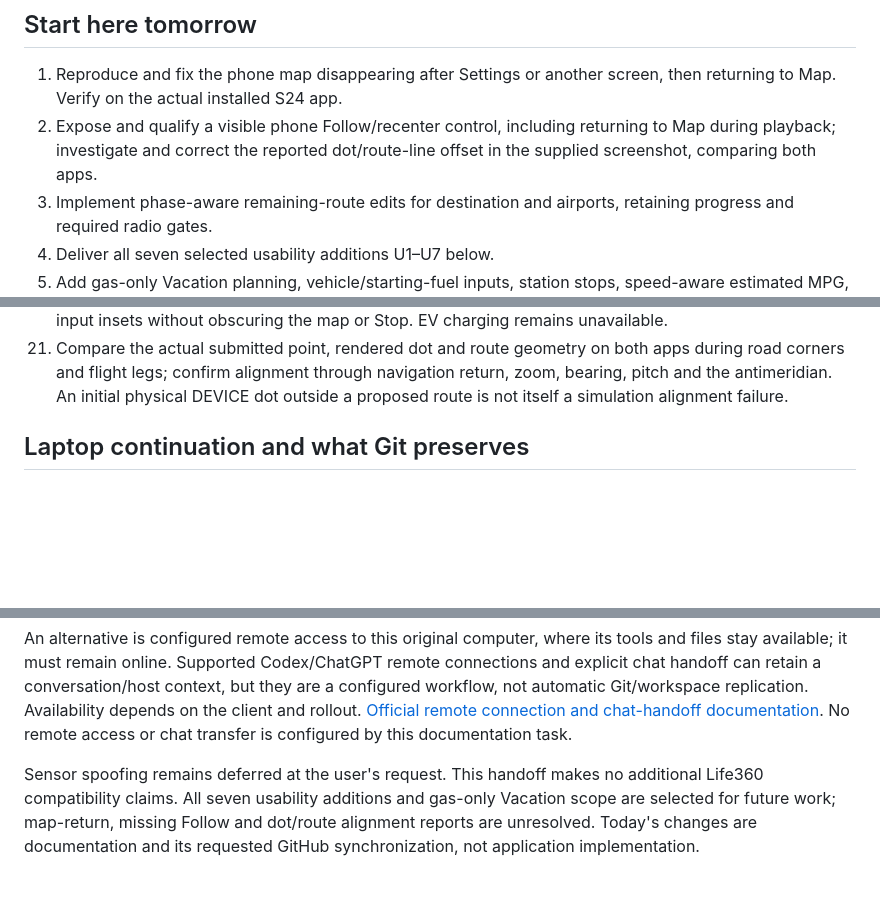
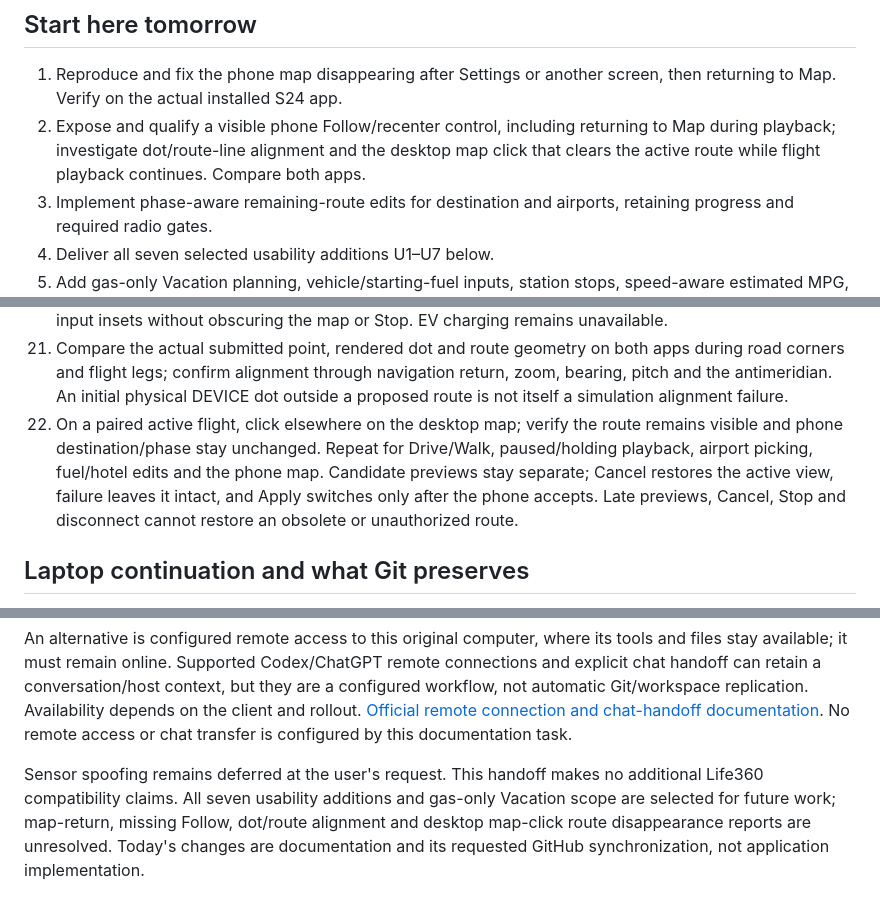
Before and after one commit to EvanGUTK/localspoof, a Markdown page: docs/104WORK.md, 3 parts joined by grey strips. Rendered like a GitHub page; blank space fills up the shorter version.

```diff
--- a/docs/104WORK.md
+++ b/docs/104WORK.md
@@ -7,7 +7,7 @@ The user's two requested journey changes are **change destination during a route
 ## Start here tomorrow
 
 1. Reproduce and fix the phone map disappearing after Settings or another screen, then returning to Map. Verify on the actual installed S24 app.
-2. Expose and qualify a visible phone Follow/recenter control, including returning to Map during playback; investigate and correct the reported dot/route-line offset in the supplied screenshot, comparing both apps.
+2. Expose and qualify a visible phone Follow/recenter control, including returning to Map during playback; investigate dot/route-line alignment and the desktop map click that clears the active route while flight playback continues. Compare both apps.
 3. Implement phase-aware remaining-route edits for destination and airports, retaining progress and required radio gates.
 4. Deliver all seven selected usability additions U1–U7 below.
 5. Add gas-only Vacation planning, vehicle/starting-fuel inputs, station stops, speed-aware estimated MPG, hotel budgets and total cost/ETA; revise both interfaces as needed.
@@ -198,6 +217,7 @@ Windows and Android should use the same actions and outcomes. When the desktop s
 19. Verify any speed/MPG model against reviewed reference cases and bounds; without suitable data, disclose the constant editable MPG fallback. Changing speed does not make assumed consumption measured telemetry.
 20. Test compact Android/Windows cost/MPG/ETA summaries, accessible large font, narrow screens and input insets without obscuring the map or Stop. EV charging remains unavailable.
 21. Compare the actual submitted point, rendered dot and route geometry on both apps during road corners and flight legs; confirm alignment through navigation return, zoom, bearing, pitch and the antimeridian. An initial physical DEVICE dot outside a proposed route is not itself a simulation alignment failure.
+22. On a paired active flight, click elsewhere on the desktop map; verify the route remains visible and phone destination/phase stay unchanged. Repeat for Drive/Walk, paused/holding playback, airport picking, fuel/hotel edits and the phone map. Candidate previews stay separate; Cancel restores the active view, failure leaves it intact, and Apply switches only after the phone accepts. Late previews, Cancel, Stop and disconnect cannot restore an obsolete or unauthorized route.
 
 ## Laptop continuation and what Git preserves
 
@@ -221,4 +241,4 @@ Future release APK updates must use the existing signing identity. Transfer the
 
 An alternative is configured remote access to this original computer, where its tools and files stay available; it must remain online. Supported Codex/ChatGPT remote connections and explicit chat handoff can retain a conversation/host context, but they are a configured workflow, not automatic Git/workspace replication. Availability depends on the client and rollout. [Official remote connection and chat-handoff documentation](https://developers.openai.com/codex/remote-connections). No remote access or chat transfer is configured by this documentation task.
 
-Sensor spoofing remains deferred at the user's request. This handoff makes no additional Life360 compatibility claims. All seven usability additions and gas-only Vacation scope are selected for future work; map-return, missing Follow and dot/route alignment reports are unresolved. Today's changes are documentation and its requested GitHub synchronization, not application implementation.
+Sensor spoofing remains deferred at the user's request. This handoff makes no additional Life360 compatibility claims. All seven usability additions and gas-only Vacation scope are selected for future work; map-return, missing Follow, dot/route alignment and desktop map-click route disappearance reports are unresolved. Today's changes are documentation and its requested GitHub synchronization, not application implementation.
```
Also changed, not shown: other parts of docs/104WORK.md (+19 -0 lines).
